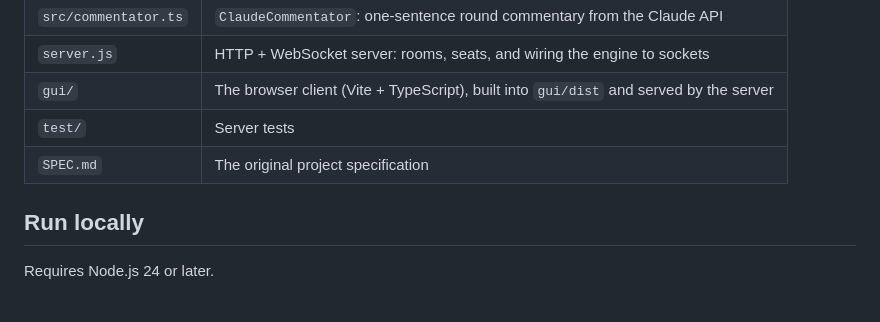
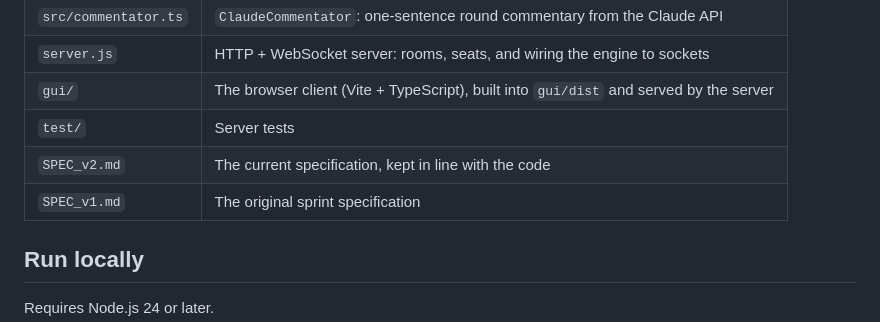
Before and after one commit to Duskoding/WarBrowser, a Markdown page: README.md, the part around the change. GitHub-like rendering; blank space fills up the shorter version.

Commit message:
created up to date spec v2

```diff
--- a/README.md
+++ b/README.md
@@ -33,7 +33,8 @@ An AI commentator adds a short description after each completed round without bl
 | `server.js` | HTTP + WebSocket server: rooms, seats, and wiring the engine to sockets |
 | `gui/` | The browser client (Vite + TypeScript), built into `gui/dist` and served by the server |
 | `test/` | Server tests |
-| `SPEC.md` | The original project specification |
+| `SPEC_v2.md` | The current specification, kept in line with the code |
+| `SPEC_v1.md` | The original sprint specification |
 
 ## Run locally
 
```
Also changed, not shown: SPEC_v1.md (renamed from SPEC.md, +0 -9 lines), SPEC_v2.md (added, +96 -0 lines).
